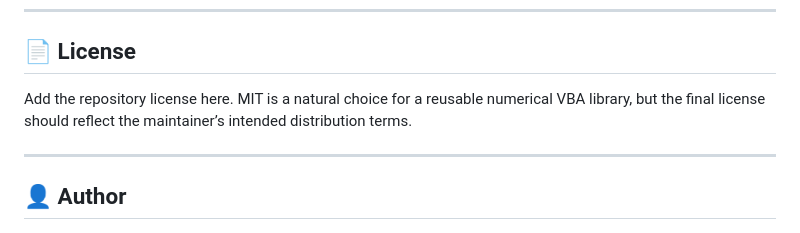
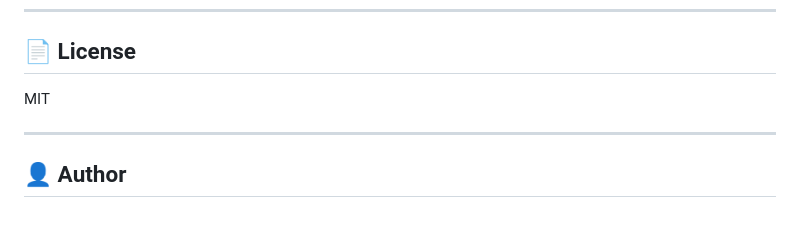
Before and after one commit to danielep71/VBA-PROBABILITY-DISTRIBUTIONS, a Markdown page: README.md, the part around the change. Rendered like a GitHub page.

Commit message:
Specify MIT license in README
Update license section to specify MIT license.

```diff
--- a/README.md
+++ b/README.md
@@ -557,7 +557,7 @@ Potential future modules include:
 
 ## 📄 License
 
-Add the repository license here. MIT is a natural choice for a reusable numerical VBA library, but the final license should reflect the maintainer’s intended distribution terms.
+MIT
 
 ---
 
```
